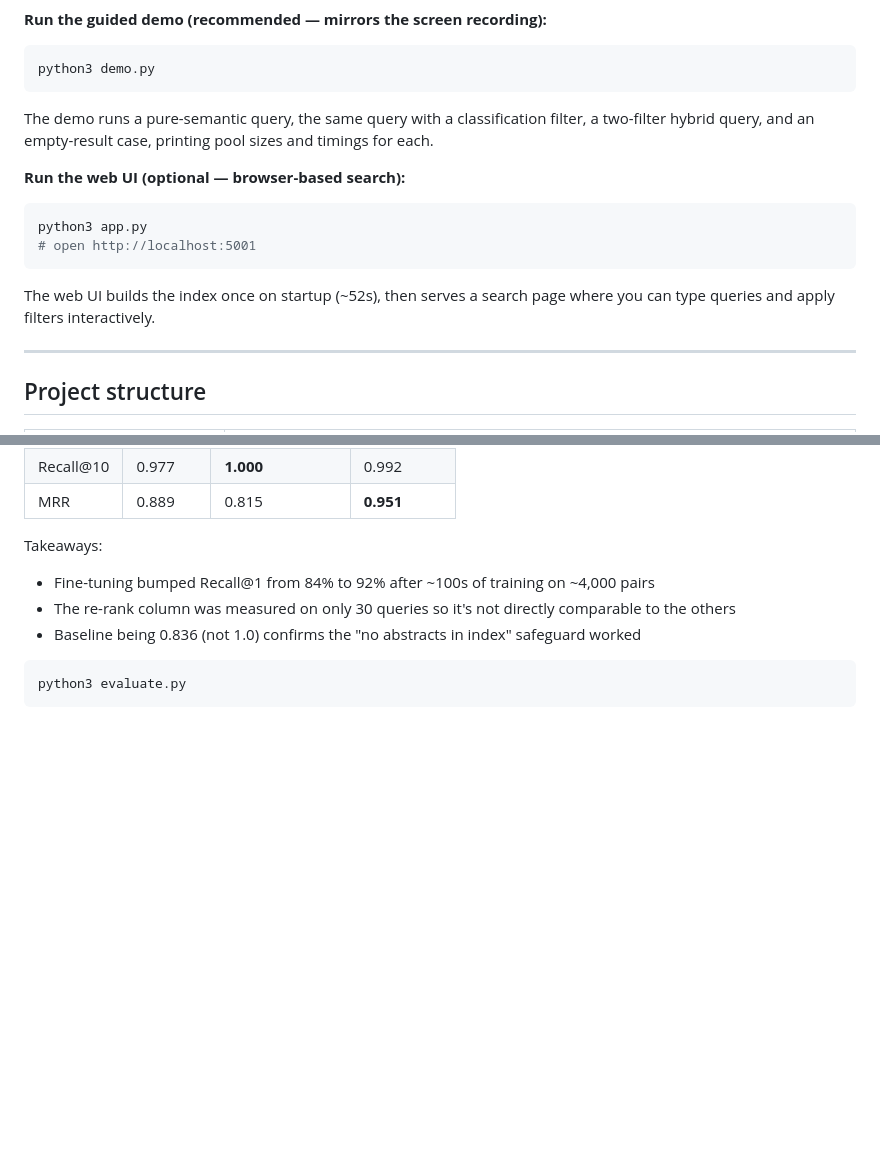
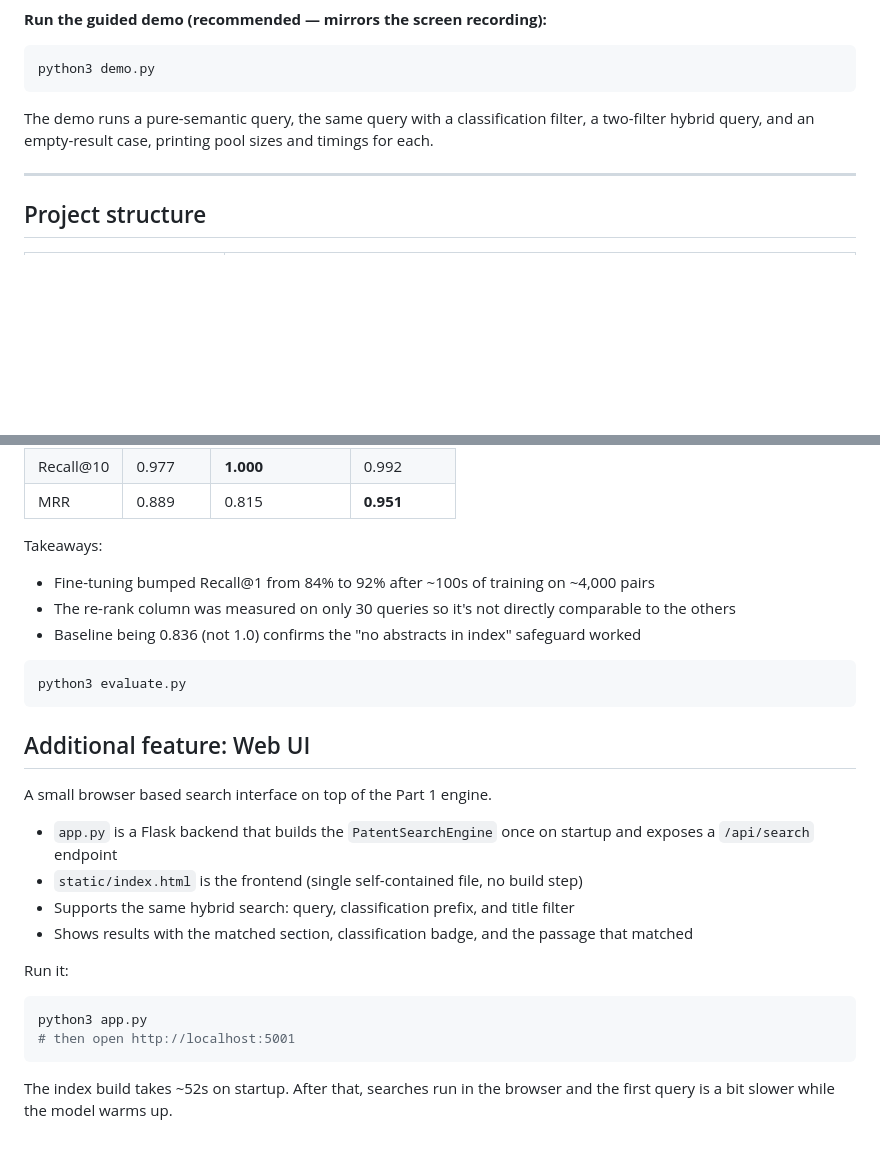
Before and after one commit to mahip19/patent-search-engine-v1, a Markdown page: README.md, 2 parts joined by grey strips. Drawn GitHub-style; blank space fills up the shorter version.

Commit message:
readme final update

````diff
--- a/README.md
+++ b/README.md
@@ -156,16 +156,6 @@ The demo runs a pure-semantic query, the same query with a classification
 filter, a two-filter hybrid query, and an empty-result case, printing pool
 sizes and timings for each.
 
-**Run the web UI (optional — browser-based search):**
-
-```bash
-python3 app.py
-# open http://localhost:5001
-```
-
-The web UI builds the index once on startup (~52s), then serves a search page
-where you can type queries and apply filters interactively.
-
 ---
 
 ## Project structure
@@ -260,3 +250,21 @@ Takeaways:
 ```bash
 python3 evaluate.py
 ```
+
+## Additional feature: Web UI
+
+A small browser based search interface on top of the Part 1 engine.
+
+- `app.py` is a Flask backend that builds the `PatentSearchEngine` once on startup and exposes a `/api/search` endpoint
+- `static/index.html` is the frontend (single self-contained file, no build step)
+- Supports the same hybrid search: query, classification prefix, and title filter
+- Shows results with the matched section, classification badge, and the passage that matched
+
+Run it:
+
+```bash
+python3 app.py
+# then open http://localhost:5001
+```
+
+The index build takes ~52s on startup. After that, searches run in the browser and the first query is a bit slower while the model warms up.
````
